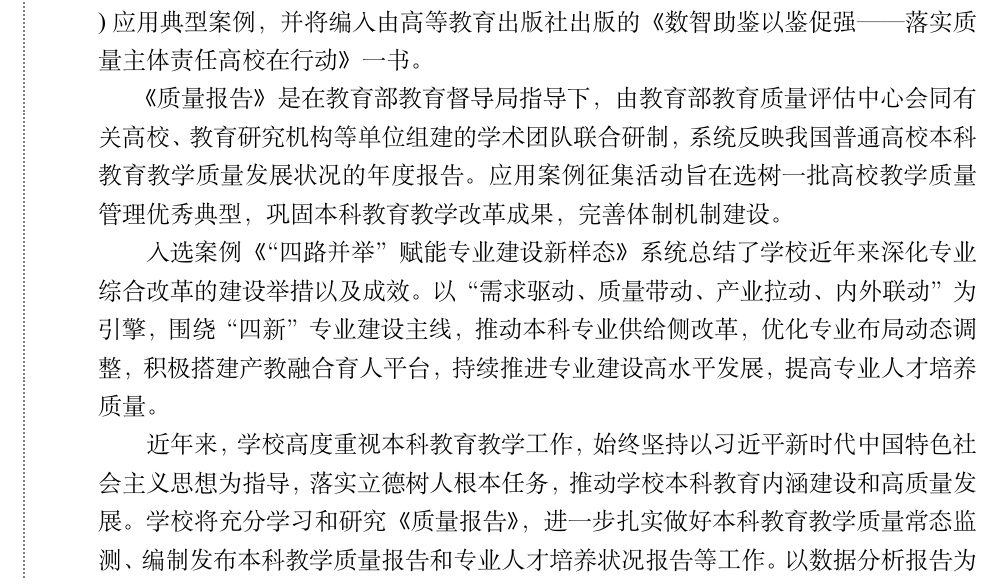
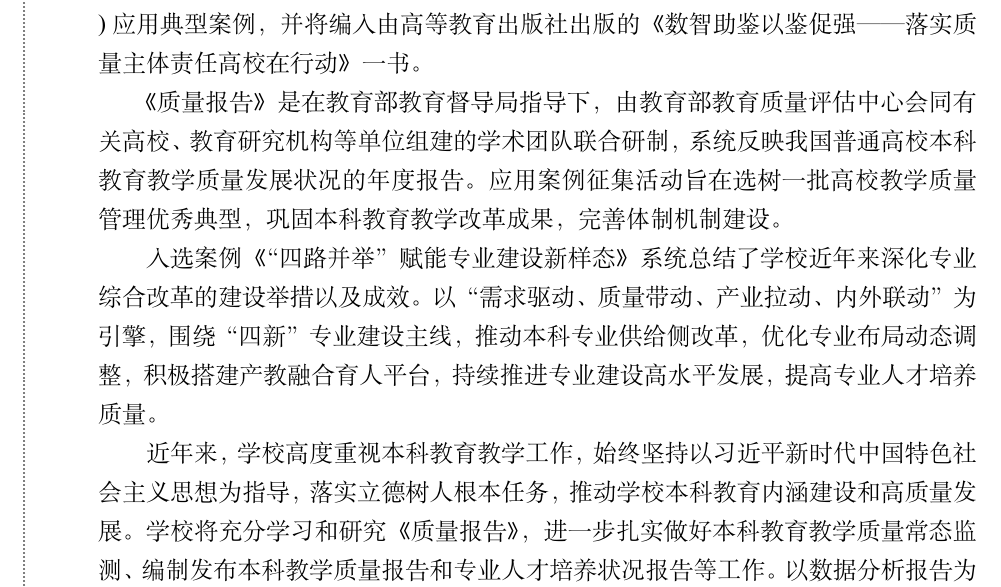
Before and after one commit to wolfyzhang-github/ujnthesis, a LaTeX document (main.tex, which reads ujnthesis.sty): part of page 3 of 25, cut so that both start at the same text. Compiled offline with XeLaTeX; a missing font is replaced by an installed copy or a similar font.

Commit message:
ujnthesis.sty & main.tex: 修正标题及正文行距
ujnthesis.sty: 修正标题段间距

main.tex: 修正行距 (#1)

ref: https://blog.csdn.net/weixinhum/article/details/104594454

```diff
--- a/main.tex
+++ b/main.tex
@@ -1,4 +1,4 @@
-\documentclass[UTF8, zihao = -4, linespread = 1.335, heading = true, fontset = none]{ctexart}
+\documentclass[UTF8, zihao = -4, linespread = 1.3541667, heading = true, fontset = none]{ctexart}
 \usepackage{ujnthesis}
 
 \begin{document}
--- a/ujnthesis.sty
+++ b/ujnthesis.sty
@@ -155,7 +155,7 @@
 		section/titleformat = {\large\heiti},
 		section/numberformat = {\large\bfseries},
 		section/beforeskip = 5pt,
-		section/afterskip = 1.5em,
+		section/afterskip = 2.5em,
 		subsection/titleformat = {\zihao{4}\heiti},
 		subsection/numberformat = {\zihao{4}\bfseries},
 		subsection/beforeskip = 0.5em,
```
